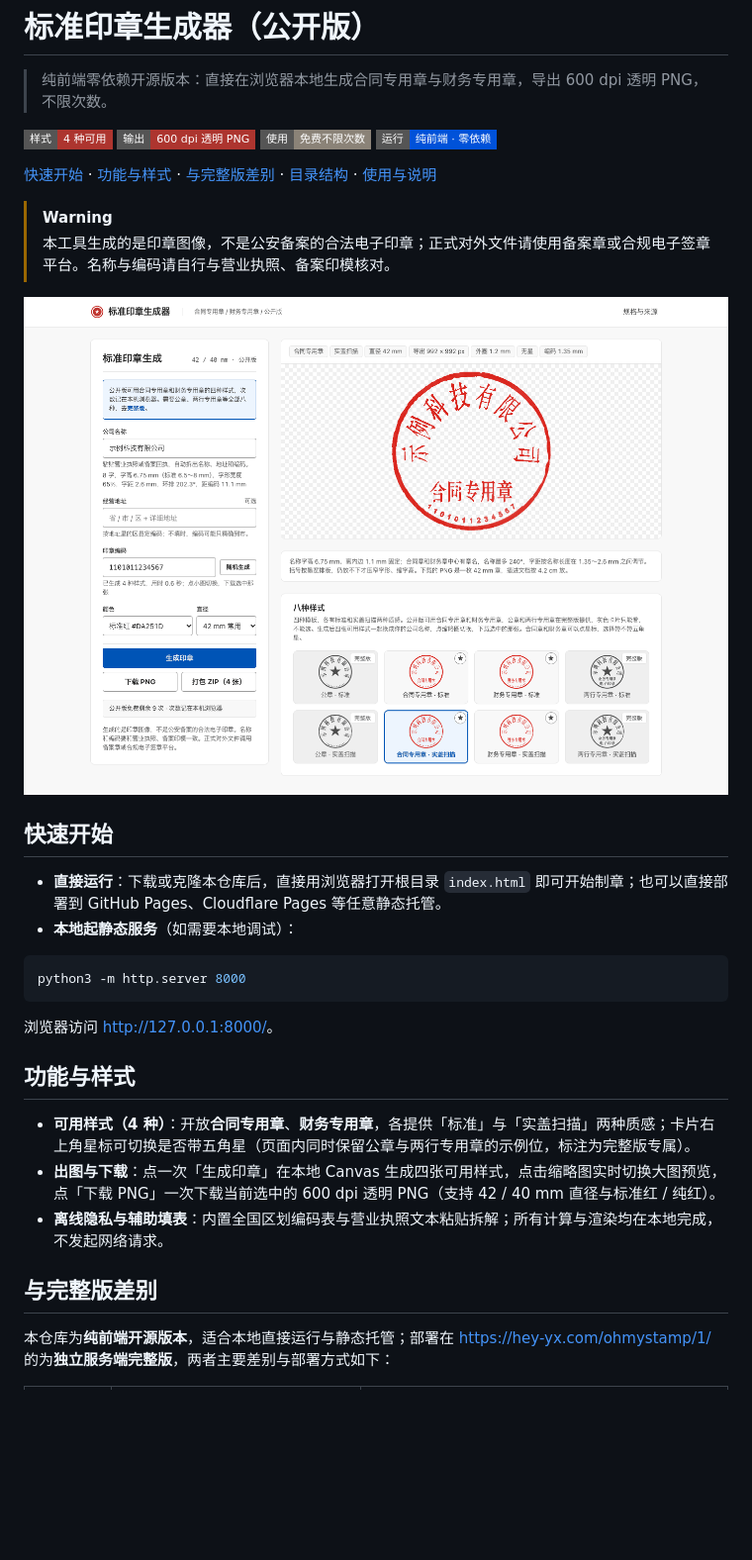
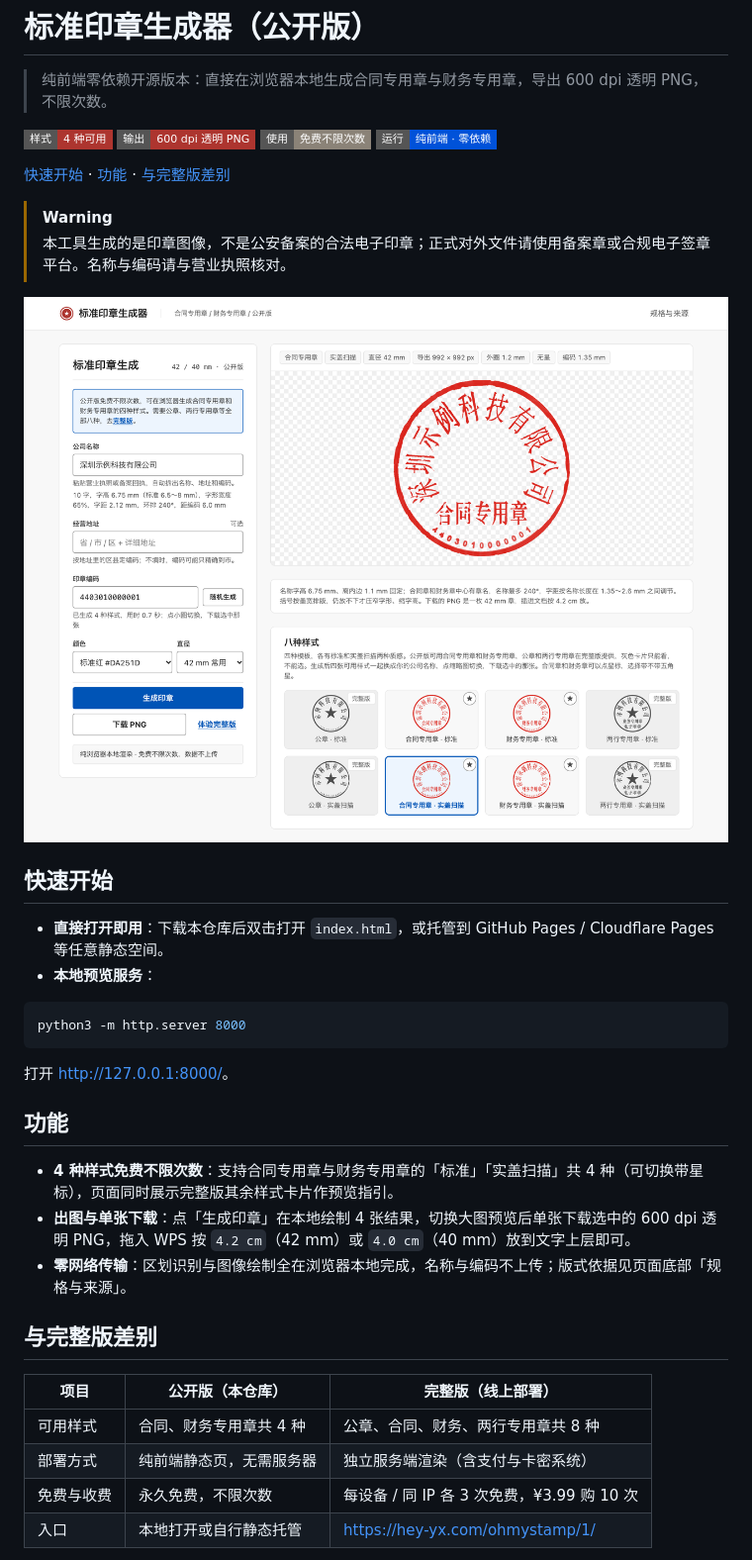
Before and after one commit to hey-yx/seal-maker-public, a Markdown page: README.md, the part around one of its changes. Shown at 99% size. GitHub-like rendering; pictures changed too: docs/assets/screenshot.png; badges without logos; blank space fills up the shorter version.

Commit message:
docs: simplify README and refresh workbench screenshot

````diff
--- a/README.md
+++ b/README.md
@@ -11,31 +11,36 @@
 ![使用-免费不限次数](https://img.shields.io/badge/%E4%BD%BF%E7%94%A8-%E5%85%8D%E8%B4%B9%E4%B8%8D%E9%99%90%E6%AC%A1%E6%95%B0-8b8378?style=flat-square)
 ![运行-纯前端 · 零依赖](https://img.shields.io/badge/%E8%BF%90%E8%A1%8C-%E7%BA%AF%E5%89%8D%E7%AB%AF%20%C2%B7%20%E9%9B%B6%E4%BE%9D%E8%B5%96-0052d9?style=flat-square)
 
-[快速开始][quick] · [功能与样式][features] · [与完整版差别][diff] · [目录结构][structure] · [使用与说明][notes]
+[快速开始][quick] · [功能][features] · [与完整版差别][diff]
 
 > [!WARNING]
-> 本工具生成的是印章图像，不是公安备案的合法电子印章；正式对外文件请使用备案章或合规电子签章平台。名称与编码请自行与营业执照、备案印模核对。
+> 本工具生成的是印章图像，不是公安备案的合法电子印章；正式对外文件请使用备案章或合规电子签章平台。名称与编码请与营业执照核对。
 
 ![标准印章生成器公开版界面截图：左侧参数面板，右侧印章预览，下方样式卡片](docs/assets/screenshot.png)
 
 ## 快速开始
 
-- **直接运行**：下载或克隆本仓库后，直接用浏览器打开根目录 `index.html` 即可开始制章；也可以直接部署到 GitHub Pages、Cloudflare Pages 等任意静态托管。
-- **本地起静态服务**（如需要本地调试）：
+- **直接打开即用**：下载本仓库后双击打开 `index.html`，或托管到 GitHub Pages / Cloudflare Pages 等任意静态空间。
+- **本地预览服务**：
 
 ```bash
 python3 -m http.server 8000
 ```
 
-浏览器访问 <http://127.0.0.1:8000/>。
+打开 <http://127.0.0.1:8000/>。
 
-## 功能与样式
+## 功能
 
-- **可用样式（4 种）**：开放**合同专用章**、**财务专用章**，各提供「标准」与「实盖扫描」两种质感；卡片右上角星标可切换是否带五角星（页面内同时保留公章与两行专用章的示例位，标注为完整版专属）。
-- **出图与下载**：点一次「生成印章」在本地 Canvas 生成四张可用样式，点击缩略图实时切换大图预览，点「下载 PNG」一次下载当前选中的 600 dpi 透明 PNG（支持 42 / 40 mm 直径与标准红 / 纯红）。
-- **离线隐私与辅助填表**：内置全国区划编码表与营业执照文本粘贴拆解；所有计算与渲染均在本地完成，不发起网络请求。
+- **4 种样式免费不限次数**：支持合同专用章与财务专用章的「标准」「实盖扫描」共 4 种（可切换带星标），页面同时展示完整版其余样式卡片作预览指引。
+- **出图与单张下载**：点「生成印章」在本地绘制 4 张结果，切换大图预览后单张下载选中的 600 dpi 透明 PNG，拖入 WPS 按 `4.2 cm`（42 mm）或 `4.0 cm`（40 mm）放到文字上层即可。
+- **零网络传输**：区划识别与图像绘制全在浏览器本地完成，名称与编码不上传；版式依据见页面底部「规格与来源」。
 
 ## 与完整版差别
 
-本仓库为**纯前端开源版本**，适合本地直接运行与静态托管；部署在 <https://hey-yx.com/ohmystamp/1/> 的为**独立服务端完整版**，两者主要差别与部署方式如下：
+| 项目 | 公开版（本仓库） | 完整版（线上部署） |
+| --- | --- | --- |
+| 可用样式 | 合同、财务专用章共 4 种 | 公章、合同、财务、两行专用章共 8 种 |
+| 部署方式 | 纯前端静态页，无需服务器 | 独立服务端渲染（含支付与卡密系统） |
+| 免费与收费 | 永久免费，不限次数 | 每设备 / 同 IP 各 3 次免费，¥3.99 购 10 次 |
+| 入口 | 本地打开或自行静态托管 | <https://hey-yx.com/ohmystamp/1/> |
 
````
Also changed, not shown: other parts of README.md (+2 -21 lines).
